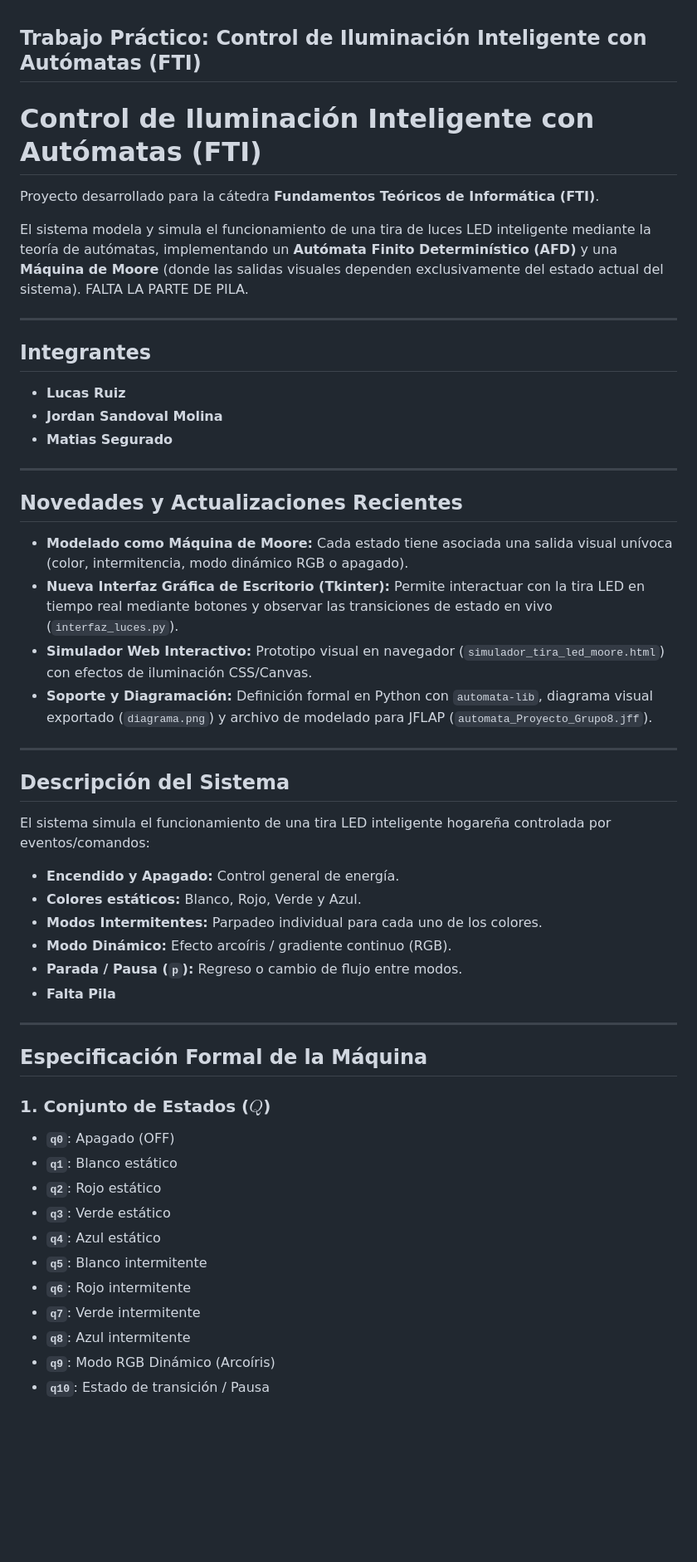
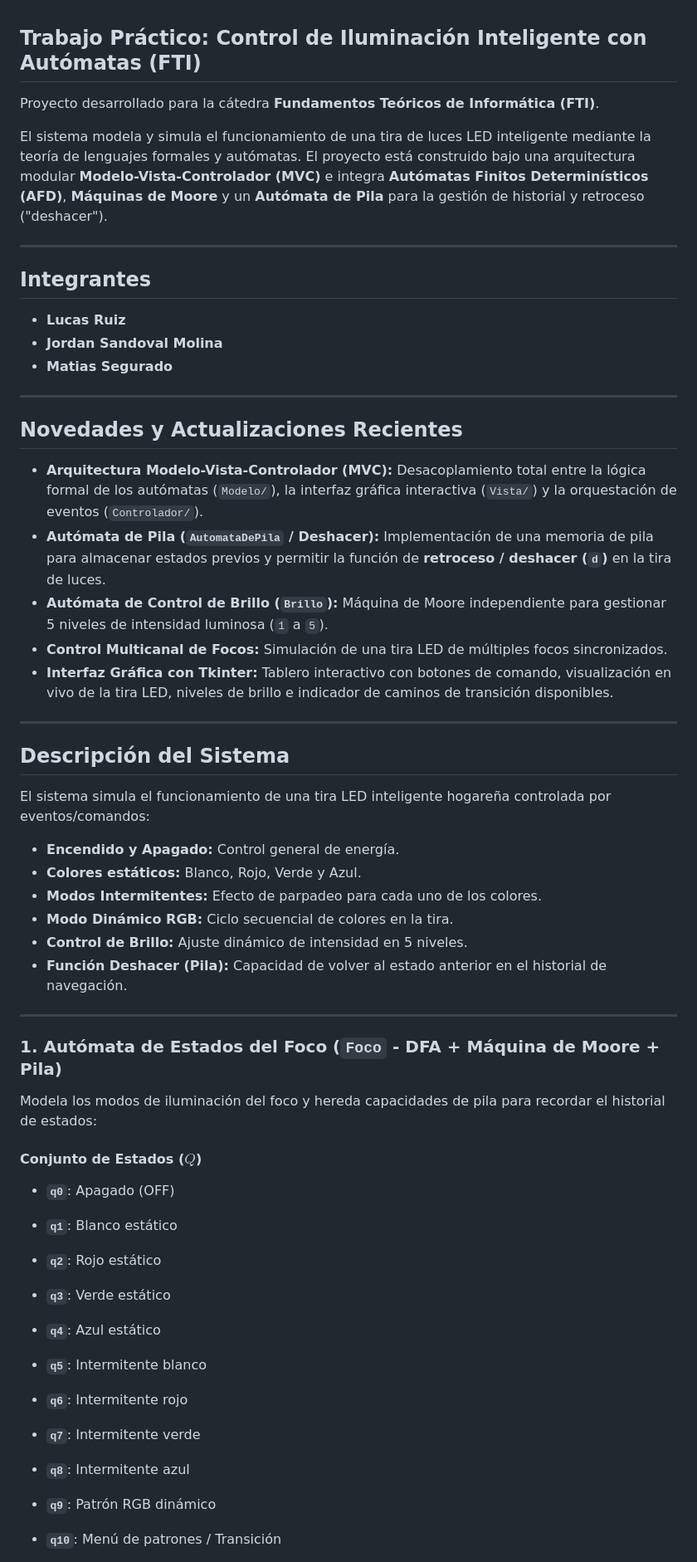
Before and after one commit to sandovalmolinaj2018-cmd/Trabajo-Fti, a Markdown page: README.md, the part around one of its changes. Shown at 83% size. Drawn GitHub-style; blank space fills up the shorter version.

```diff
--- a/README.md
+++ b/README.md
@@ -1,11 +1,8 @@
 ## Trabajo Práctico: Control de Iluminación Inteligente con Autómatas (FTI)
-
-# Control de Iluminación Inteligente con Autómatas (FTI)
 
 Proyecto desarrollado para la cátedra **Fundamentos Teóricos de Informática (FTI)**.
 
-El sistema modela y simula el funcionamiento de una tira de luces LED inteligente mediante la teoría de autómatas, implementando un **Autómata Finito Determinístico (AFD)** y una **Máquina de Moore** (donde las salidas visuales dependen exclusivamente del estado actual del sistema).
-FALTA LA PARTE DE PILA.
+El sistema modela y simula el funcionamiento de una tira de luces LED inteligente mediante la teoría de lenguajes formales y autómatas. El proyecto está construido bajo una arquitectura modular **Modelo-Vista-Controlador (MVC)** e integra **Autómatas Finitos Determinísticos (AFD)**, **Máquinas de Moore** y un **Autómata de Pila** para la gestión de historial y retroceso ("deshacer").
 
 ---
 
@@ -19,10 +16,11 @@ FALTA LA PARTE DE PILA.
 
 ## Novedades y Actualizaciones Recientes
 
-* **Modelado como Máquina de Moore:** Cada estado tiene asociada una salida visual unívoca (color, intermitencia, modo dinámico RGB o apagado).
-* **Nueva Interfaz Gráfica de Escritorio (Tkinter):** Permite interactuar con la tira LED en tiempo real mediante botones y observar las transiciones de estado en vivo (`interfaz_luces.py`).
-* **Simulador Web Interactivo:** Prototipo visual en navegador (`simulador_tira_led_moore.html`) con efectos de iluminación CSS/Canvas.
-* **Soporte y Diagramación:** Definición formal en Python con `automata-lib`, diagrama visual exportado (`diagrama.png`) y archivo de modelado para JFLAP (`automata_Proyecto_Grupo8.jff`).
+* **Arquitectura Modelo-Vista-Controlador (MVC):** Desacoplamiento total entre la lógica formal de los autómatas (`Modelo/`), la interfaz gráfica interactiva (`Vista/`) y la orquestación de eventos (`Controlador/`).
+* **Autómata de Pila (`AutomataDePila` / Deshacer):** Implementación de una memoria de pila para almacenar estados previos y permitir la función de **retroceso / deshacer (`d`)** en la tira de luces.
+* **Autómata de Control de Brillo (`Brillo`):** Máquina de Moore independiente para gestionar 5 niveles de intensidad luminosa (`1` a `5`).
+* **Control Multicanal de Focos:** Simulación de una tira LED de múltiples focos sincronizados.
+* **Interfaz Gráfica con Tkinter:** Tablero interactivo con botones de comando, visualización en vivo de la tira LED, niveles de brillo e indicador de caminos de transición disponibles.
 
 ---
 
@@ -32,24 +30,29 @@ El sistema simula el funcionamiento de una tira LED inteligente hogareña contro
 
 * **Encendido y Apagado:** Control general de energía.
 * **Colores estáticos:** Blanco, Rojo, Verde y Azul.
-* **Modos Intermitentes:** Parpadeo individual para cada uno de los colores.
-* **Modo Dinámico:** Efecto arcoíris / gradiente continuo (RGB).
-* **Parada / Pausa (`p`):** Regreso o cambio de flujo entre modos.
-* **Falta Pila**
+* **Modos Intermitentes:** Efecto de parpadeo para cada uno de los colores.
+* **Modo Dinámico RGB:** Ciclo secuencial de colores en la tira.
+* **Control de Brillo:** Ajuste dinámico de intensidad en 5 niveles.
+* **Función Deshacer (Pila):** Capacidad de volver al estado anterior en el historial de navegación.
+
+
+
 ---
 
-## Especificación Formal de la Máquina
+### 1. Autómata de Estados del Foco (`Foco` - DFA + Máquina de Moore + Pila)
 
-### 1. Conjunto de Estados ($Q$)
+Modela los modos de iluminación del foco y hereda capacidades de pila para recordar el historial de estados:
+
+#### Conjunto de Estados ($Q$)
 * **`q0`**: Apagado (OFF)
 * **`q1`**: Blanco estático
 * **`q2`**: Rojo estático
 * **`q3`**: Verde estático
 * **`q4`**: Azul estático
-* **`q5`**: Blanco intermitente
-* **`q6`**: Rojo intermitente
-* **`q7`**: Verde intermitente
-* **`q8`**: Azul intermitente
-* **`q9`**: Modo RGB Dinámico (Arcoíris)
-* **`q10`**: Estado de transición / Pausa
+* **`q5`**: Intermitente blanco
+* **`q6`**: Intermitente rojo
+* **`q7`**: Intermitente verde
+* **`q8`**: Intermitente azul
+* **`q9`**: Patrón RGB dinámico
+* **`q10`**: Menú de patrones / Transición
 
```
Also changed, not shown: other parts of README.md (+47 -40 lines).
